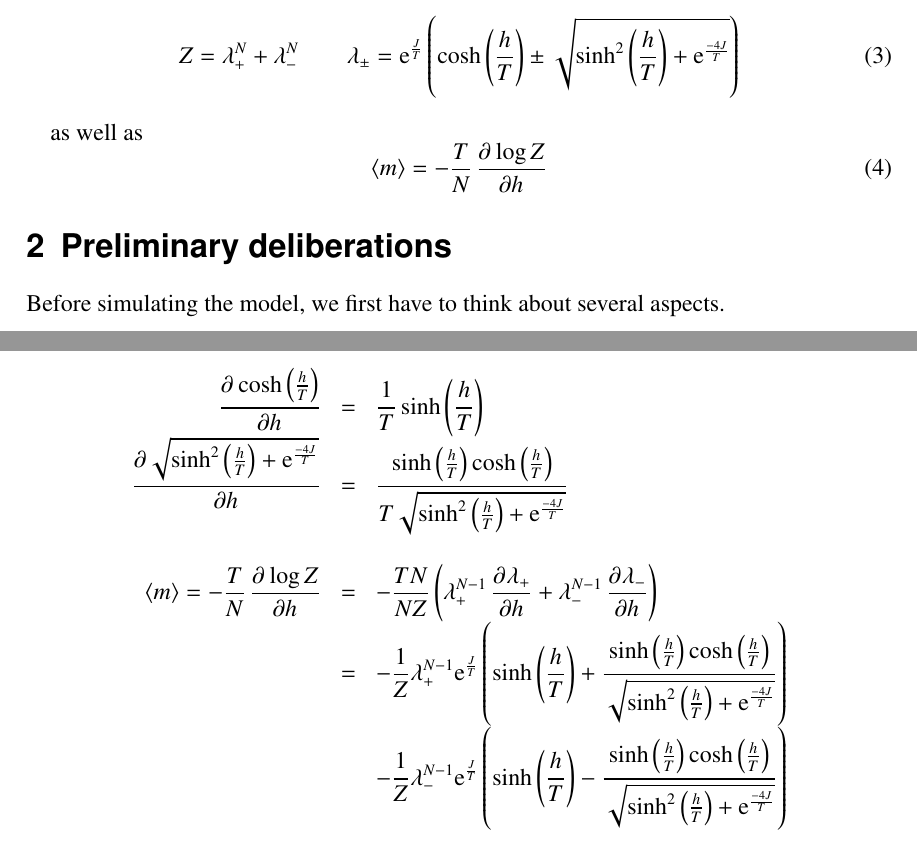
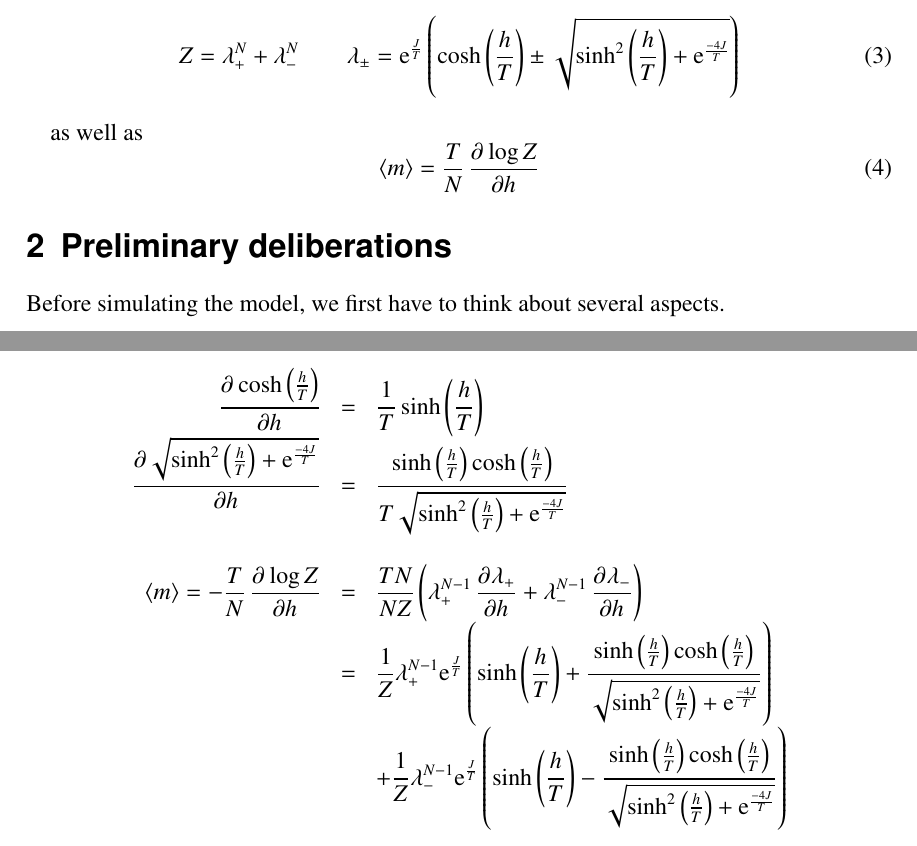
Before and after one commit to christianegross/CompPhys_2021, a LaTeX problem sheet (Exercise1/report/report.tex): two parts of pages 1 and 2 of 4, joined at a grey line, cut so that both start at the same text. Compiled offline with pdfLaTeX.

Commit message:
deleted minus sign in magnetization

```diff
--- a/Exercise1/report/report.tex
+++ b/Exercise1/report/report.tex
@@ -53,7 +53,7 @@ Z=\lambda_+^N+\lambda_-^N \qquad
 
 as well as
 \begin{equation}
-\langle m\rangle =-\frac{T}{N}\dpd{\log Z}{h}
+\langle m\rangle =\frac{T}{N}\dpd{\log Z}{h}
 \label{eq:manalytical}
 \end{equation}
 
@@ -91,16 +91,16 @@ We can calculate eq.~\ref{eq:manalytical}, if we use some additional calculation
 &&\\
 
 \langle m\rangle =-\frac{T}{N}\dpd{\log Z}{h}
-&=&-\frac{TN}{NZ}\left( \lambda_+^{N-1}\dpd{\lambda_+}{h}+\lambda_-^{N-1}\dpd{\lambda_-}{h}\right) \\
+&=&\frac{TN}{NZ}\left( \lambda_+^{N-1}\dpd{\lambda_+}{h}+\lambda_-^{N-1}\dpd{\lambda_-}{h}\right) \\
 
-&=&-\frac{1}{Z}
+&=&\frac{1}{Z}
 \lambda_+^{N-1} \text{e}^{\frac{J}{T}}
 \left( \sinh\left(\frac{h}{T} \right)
 + \frac{\sinh\left( \frac{h}{T}\right)\cosh\left( \frac{h}{T}\right)}
 {\sqrt{\sinh^2\left(\frac{h}{T} \right)+\text{e}^{\frac{-4J}{T}} }} \right)\\
 
 
-&&-\frac{1}{Z}\lambda_-^{N-1}\text{e}^{\frac{J}{T}}
+&&+\frac{1}{Z}\lambda_-^{N-1}\text{e}^{\frac{J}{T}}
 \left( \sinh\left(\frac{h}{T} \right)
 - \frac{\sinh\left( \frac{h}{T}\right)\cosh\left( \frac{h}{T}\right)}
 {\sqrt{\sinh^2\left(\frac{h}{T} \right)+\text{e}^{\frac{-4J}{T}} }} \right)
```
Also changed, not shown: 1 other file.
